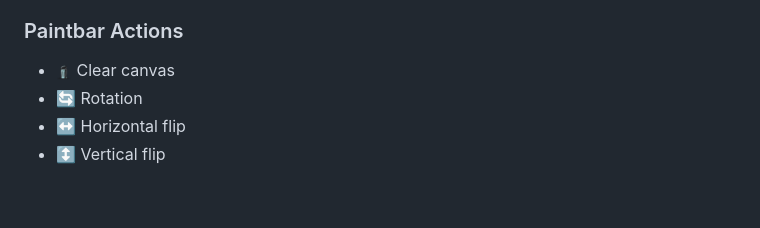
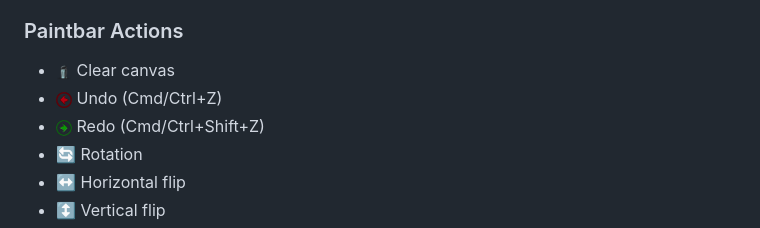
Before and after one commit to PandasWhoCode/PaintBar, a Markdown page: README.md, the part around the change. Rendered like a GitHub page; pictures changed too: public/images/menus/actions_redo.png (added), public/images/menus/actions_undo.png (added); blank space fills up the shorter version.

Commit message:
feat: Add undo/redo capabilities (#47)
Signed-off-by: Roger Barker <pendletonroger@gmail.com>

```diff
--- a/README.md
+++ b/README.md
@@ -37,6 +37,8 @@ A modern, web-based drawing application that combines simplicity with powerful f
 
 ### Paintbar Actions
 - <img src="public/images/menus/actions_clear.png" height="16"/> Clear canvas
+- <img src="public/images/menus/actions_undo.png" height="16"/> Undo (Cmd/Ctrl+Z)
+- <img src="public/images/menus/actions_redo.png" height="16"/> Redo (Cmd/Ctrl+Shift+Z)
 - 🔄 Rotation
 - ↔️ Horizontal flip
 - ↕️ Vertical flip
```
Also changed, not shown: docs/menus.md (+9 -0 lines), 4 other files.
